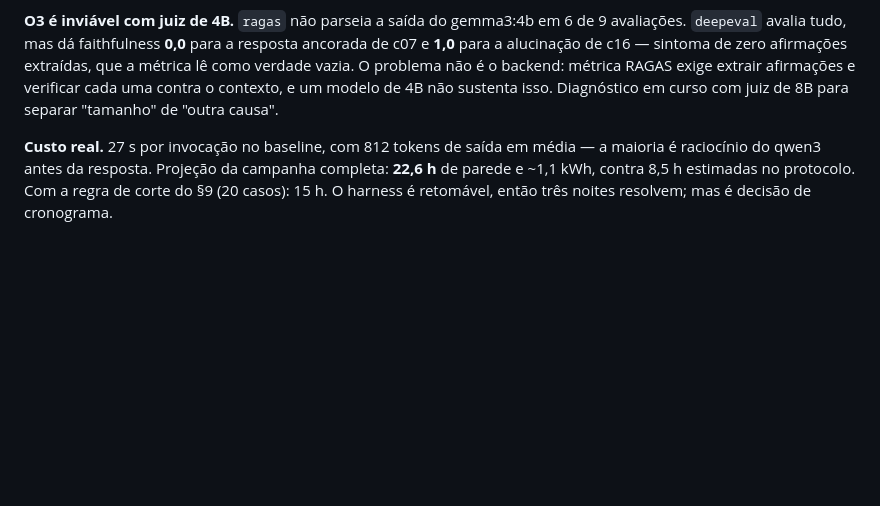
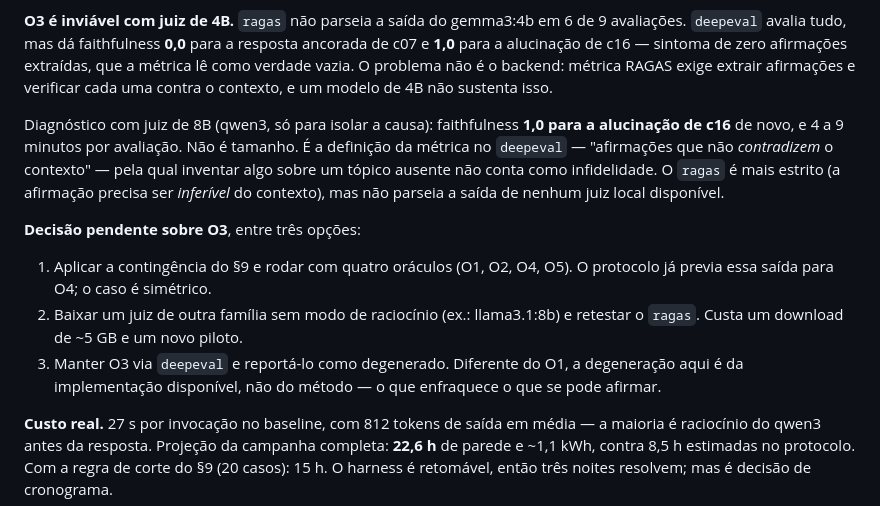
Before and after one commit to Icar0S/Evaluating-Answer-Quality-RAG-System, a Markdown page: docs/estudo-mutacao-status.md, the part around the change. GitHub-like rendering; blank space fills up the shorter version.

Commit message:
docs: relatório — diagnóstico do O3 com juiz de 8B e decisão pendente
Co-Authored-By: Claude Opus 5 <noreply@anthropic.com>

```diff
--- a/docs/estudo-mutacao-status.md
+++ b/docs/estudo-mutacao-status.md
@@ -242,8 +242,25 @@ de 9 avaliações. `deepeval` avalia tudo, mas dá faithfulness **0,0** para a
 resposta ancorada de c07 e **1,0** para a alucinação de c16 — sintoma de zero
 afirmações extraídas, que a métrica lê como verdade vazia. O problema não é o
 backend: métrica RAGAS exige extrair afirmações e verificar cada uma contra o
-contexto, e um modelo de 4B não sustenta isso. Diagnóstico em curso com juiz de
-8B para separar "tamanho" de "outra causa".
+contexto, e um modelo de 4B não sustenta isso.
+
+Diagnóstico com juiz de 8B (qwen3, só para isolar a causa): faithfulness
+**1,0 para a alucinação de c16** de novo, e 4 a 9 minutos por avaliação. Não é
+tamanho. É a definição da métrica no `deepeval` — "afirmações que não
+*contradizem* o contexto" — pela qual inventar algo sobre um tópico ausente
+não conta como infidelidade. O `ragas` é mais estrito (a afirmação precisa ser
+*inferível* do contexto), mas não parseia a saída de nenhum juiz local
+disponível.
+
+**Decisão pendente sobre O3**, entre três opções:
+
+1. Aplicar a contingência do §9 e rodar com quatro oráculos (O1, O2, O4, O5). O
+   protocolo já previa essa saída para O4; o caso é simétrico.
+2. Baixar um juiz de outra família sem modo de raciocínio (ex.: llama3.1:8b) e
+   retestar o `ragas`. Custa um download de ~5 GB e um novo piloto.
+3. Manter O3 via `deepeval` e reportá-lo como degenerado. Diferente do O1, a
+   degeneração aqui é da implementação disponível, não do método — o que
+   enfraquece o que se pode afirmar.
 
 **Custo real.** 27 s por invocação no baseline, com 812 tokens de saída em média
 — a maioria é raciocínio do qwen3 antes da resposta. Projeção da campanha
```
